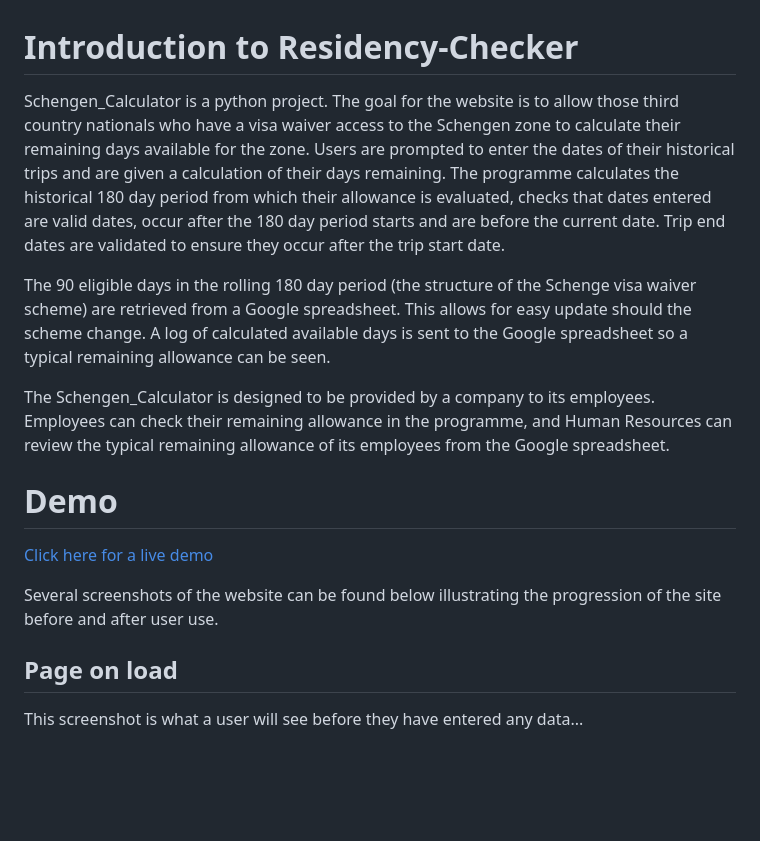
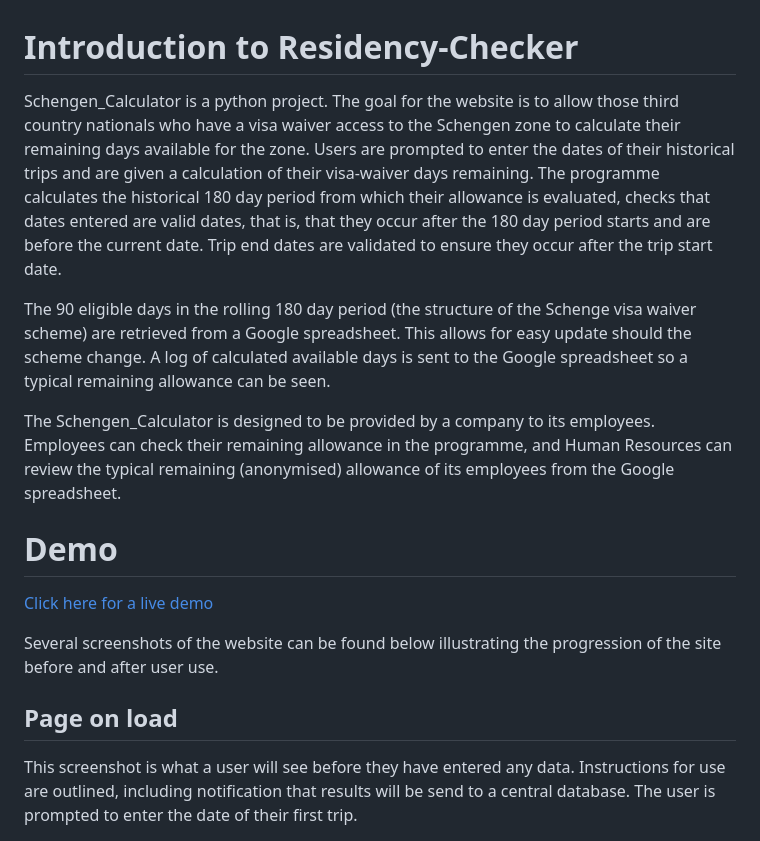
Before and after one commit to BlueBindy/schengen_calculator, a Markdown page: README.md, the part around one of its changes. Drawn GitHub-style; blank space fills up the shorter version.

Commit message:
Docs: add detail to README intro

```diff
--- a/README.md
+++ b/README.md
@@ -1,11 +1,11 @@
 
 # Introduction to Residency-Checker
 
-Schengen_Calculator is a python project. The goal for the website is to allow those third country nationals who have a visa waiver access to the Schengen zone to calculate their remaining days available for the zone. Users are prompted to enter the dates of their historical trips and are given a calculation of their days remaining. The programme calculates the historical 180 day period from which their allowance is evaluated, checks that dates entered are valid dates, occur after the 180 day period starts and are before the current date. Trip end dates are validated to ensure they occur after the trip start date.
+Schengen_Calculator is a python project. The goal for the website is to allow those third country nationals who have a visa waiver access to the Schengen zone to calculate their remaining days available for the zone. Users are prompted to enter the dates of their historical trips and are given a calculation of their visa-waiver days remaining. The programme calculates the historical 180 day period from which their allowance is evaluated, checks that dates entered are valid dates, that is, that they occur after the 180 day period starts and are before the current date. Trip end dates are validated to ensure they occur after the trip start date.
 
 The 90 eligible days in the rolling 180 day period (the structure of the Schenge visa waiver scheme) are retrieved from a Google spreadsheet. This allows for easy update should the scheme change. A log of calculated available days is sent to the Google spreadsheet so a typical remaining allowance can be seen.
 
-The Schengen_Calculator is designed to be provided by a company to its employees. Employees can check their remaining allowance in the programme, and Human Resources can review the typical remaining allowance of its employees from the Google spreadsheet.
+The Schengen_Calculator is designed to be provided by a company to its employees. Employees can check their remaining allowance in the programme, and Human Resources can review the typical remaining (anonymised) allowance of its employees from the Google spreadsheet.
 
 # Demo
 
@@ -15,5 +15,5 @@ Several screenshots of the website can be found below illustrating the progressi
 
 
 ## Page on load
-This screenshot is what a user will see before they have entered any data...
+This screenshot is what a user will see before they have entered any data. Instructions for use are outlined, including notification that results will be send to a central database. The user is prompted to enter the date of their first trip.
 
```
Also changed, not shown: other parts of README.md (+4 -11 lines).
